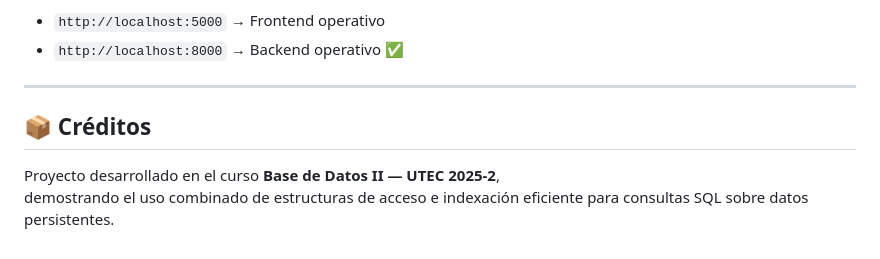
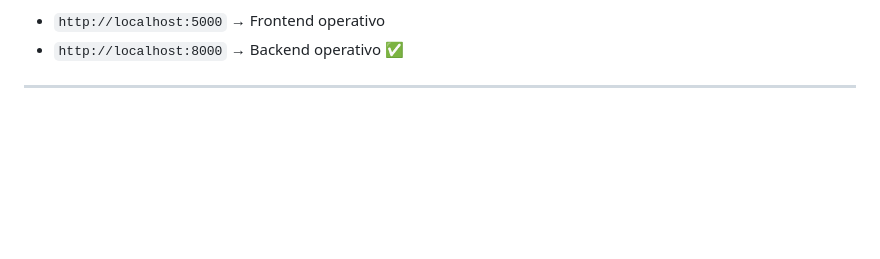
Before and after one commit to MargioUTEC/P1-BD2, a Markdown page: README.md, the part around the change. Drawn GitHub-style; blank space fills up the shorter version.

```diff
--- a/README.md
+++ b/README.md
@@ -239,8 +239,3 @@ Navega a:
 - `http://localhost:8000` → Backend operativo ✅
 
 ---
-
-## 📦 Créditos
-
-Proyecto desarrollado en el curso **Base de Datos II — UTEC 2025-2**,
-demostrando el uso combinado de estructuras de acceso e indexación eficiente para consultas SQL sobre datos persistentes.
```
